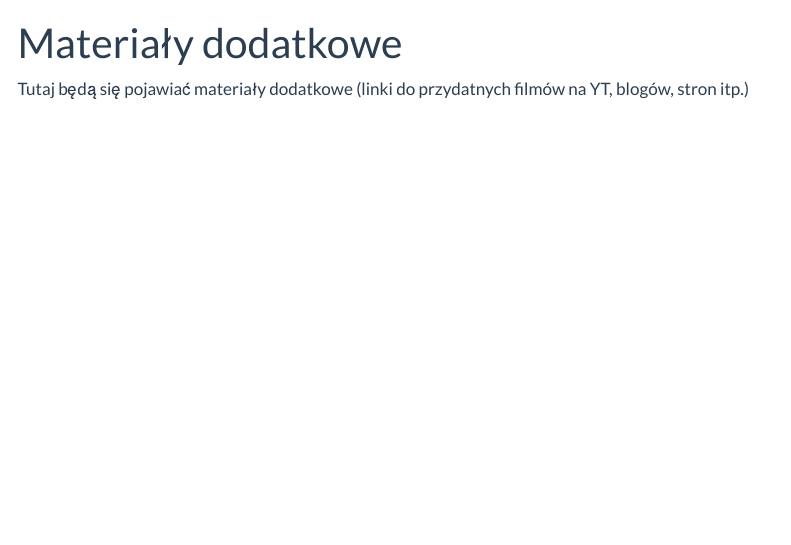
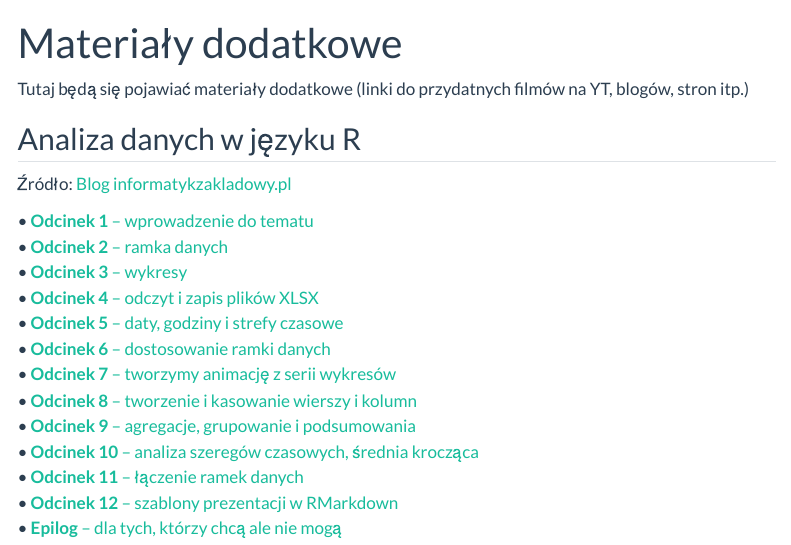
Before and after one commit to IwoA/ADR, a Quarto document (dodatki.qmd): the page in a window 1100 px wide, from its top. Rendered offline with R 4.5, knitr and Pandoc in place of Quarto, with nearby package versions; menus at the side of the page are left out.

Commit message:
aktualizacja

```diff
--- a/dodatki.qmd
+++ b/dodatki.qmd
@@ -3,3 +3,21 @@ title: "Materiały dodatkowe"
 ---
 
 Tutaj będą się pojawiać materiały dodatkowe (linki do przydatnych filmów na YT, blogów, stron itp.)
+
+## Analiza danych w języku R
+
+Źródło: [Blog informatykzakladowy.pl](https://informatykzakladowy.pl)
+
+• [**Odcinek 1** – wprowadzenie do tematu](https://informatykzakladowy.pl/analiza-danych-w-jezyku-r-odcinek-1/)\
+• [**Odcinek 2** – ramka danych](https://informatykzakladowy.pl/analiza-danych-w-jezyku-r-odcinek-2/)\
+• [**Odcinek 3** – wykresy](https://informatykzakladowy.pl/analiza-danych-w-jezyku-r-odcinek-3/)\
+• [**Odcinek 4** – odczyt i zapis plików XLSX](https://informatykzakladowy.pl/analiza-danych-w-jezyku-r-odcinek-4/)\
+• [**Odcinek 5** – daty, godziny i strefy czasowe](https://informatykzakladowy.pl/analiza-danych-w-jezyku-r-odcinek-5/)\
+• [**Odcinek 6** – dostosowanie ramki danych](https://informatykzakladowy.pl/analiza-danych-w-jezyku-r-odcinek-6/)\
+• [**Odcinek 7** – tworzymy animację z serii wykresów](https://informatykzakladowy.pl/analiza-danych-w-jezyku-r-odcinek-7/)\
+• [**Odcinek 8** – tworzenie i kasowanie wierszy i kolumn](https://informatykzakladowy.pl/analiza-danych-w-jezyku-r-odcinek-8/)\
+• [**Odcinek 9** – agregacje, grupowanie i podsumowania](https://informatykzakladowy.pl/analiza-danych-w-jezyku-r-odcinek-9/)\
+• [**Odcinek 10** – analiza szeregów czasowych, średnia krocząca](https://informatykzakladowy.pl/analiza-danych-w-jezyku-r-odcinek-10/)\
+• [**Odcinek 11** – łączenie ramek danych](https://informatykzakladowy.pl/analiza-danych-w-jezyku-r-odcinek-11/)\
+• [**Odcinek 12** – szablony prezentacji w RMarkdown](https://informatykzakladowy.pl/analiza-danych-w-jezyku-r-odcinek-12/)\
+• [**Epilog** – dla tych, którzy chcą ale nie mogą](https://informatykzakladowy.pl/analiza-danych-w-jezyku-r-epilog/)
```
Also changed, not shown: swirl.qmd (+4 -2 lines).
